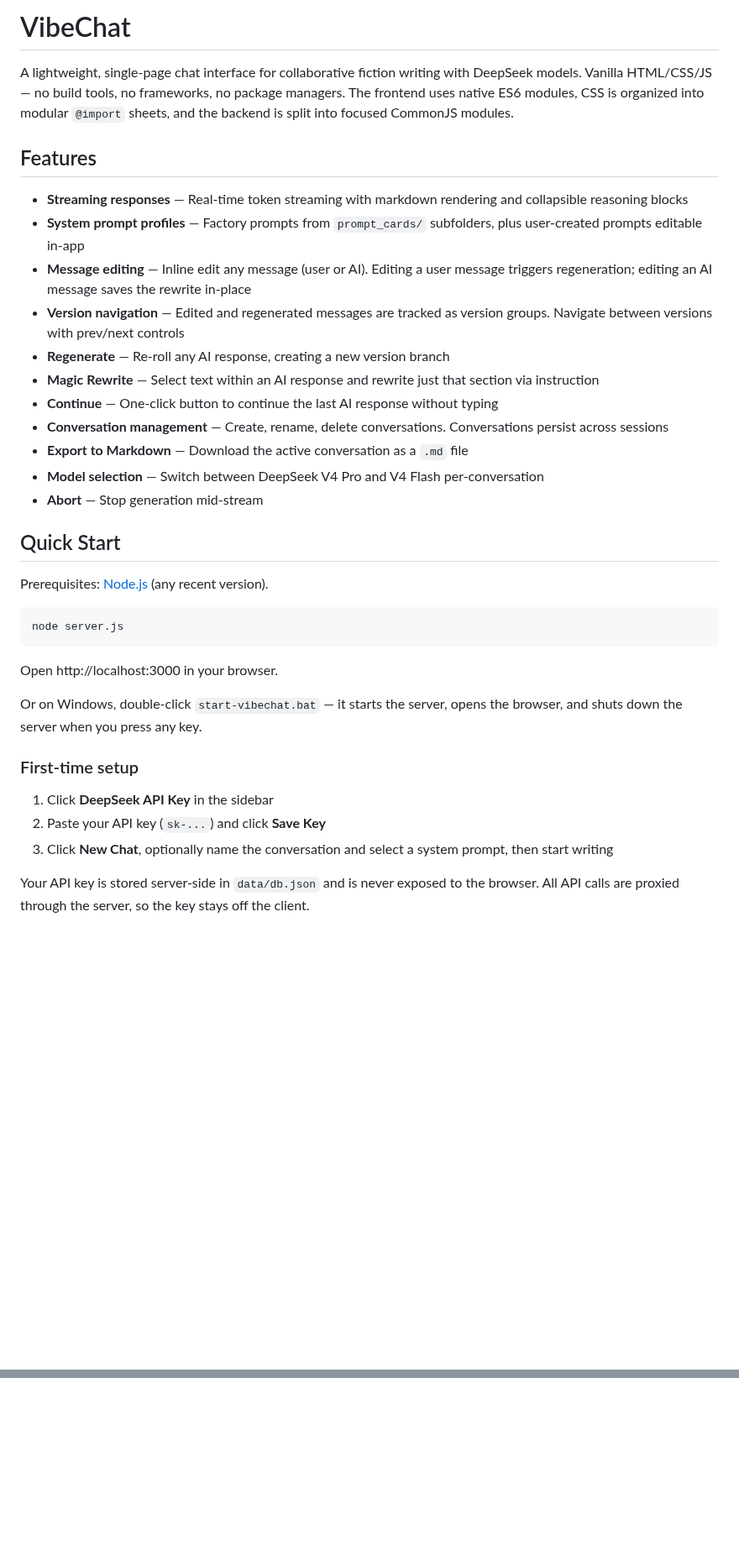
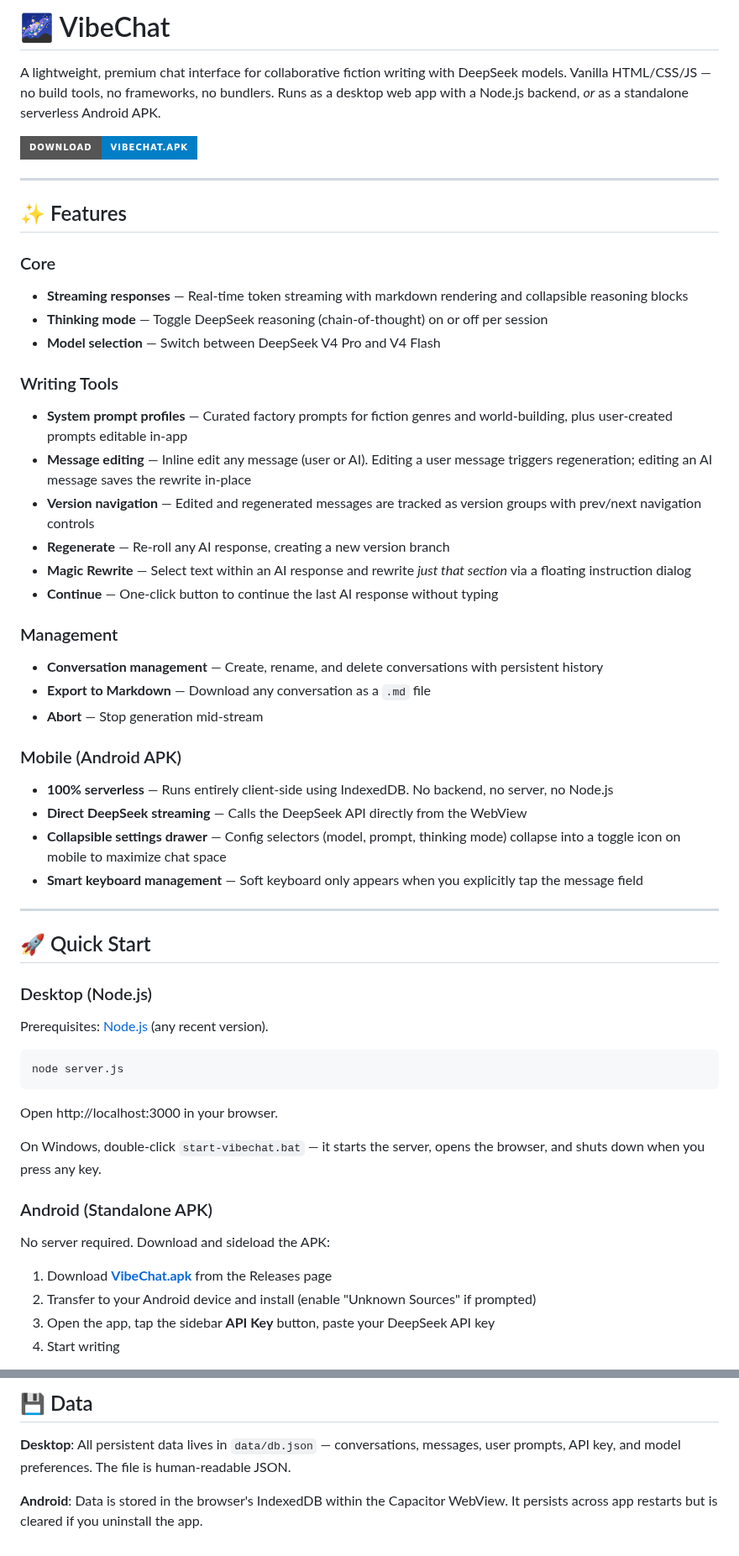
Before and after one commit to SriviharReddy/loomscribe, a Markdown page: README.md, 2 parts joined by grey strips. Shown at 84% size. Drawn GitHub-style; badges without logos; blank space fills up the shorter version.

```diff
--- a/README.md
+++ b/README.md
@@ -1,22 +1,42 @@
-# VibeChat
+# 🌌 VibeChat
 
-A lightweight, single-page chat interface for collaborative fiction writing with DeepSeek models. Vanilla HTML/CSS/JS — no build tools, no frameworks, no package managers. The frontend uses native ES6 modules, CSS is organized into modular `@import` sheets, and the backend is split into focused CommonJS modules.
+A lightweight, premium chat interface for collaborative fiction writing with DeepSeek models. Vanilla HTML/CSS/JS — no build tools, no frameworks, no bundlers. Runs as a desktop web app with a Node.js backend, *or* as a standalone serverless Android APK.
 
-## Features
+[![Download APK](https://img.shields.io/badge/Download-VibeChat.apk-blue?style=for-the-badge&logo=android)](https://github.com/apricot57/vibe-api/releases/download/v1.0.0-beta/VibeChat.apk)
 
+---
+
+## ✨ Features
+
+### Core
 - **Streaming responses** — Real-time token streaming with markdown rendering and collapsible reasoning blocks
-- **System prompt profiles** — Factory prompts from `prompt_cards/` subfolders, plus user-created prompts editable in-app
+- **Thinking mode** — Toggle DeepSeek reasoning (chain-of-thought) on or off per session
+- **Model selection** — Switch between DeepSeek V4 Pro and V4 Flash
+
+### Writing Tools
+- **System prompt profiles** — Curated factory prompts for fiction genres and world-building, plus user-created prompts editable in-app
 - **Message editing** — Inline edit any message (user or AI). Editing a user message triggers regeneration; editing an AI message saves the rewrite in-place
-- **Version navigation** — Edited and regenerated messages are tracked as version groups. Navigate between versions with prev/next controls
+- **Version navigation** — Edited and regenerated messages are tracked as version groups with prev/next navigation controls
 - **Regenerate** — Re-roll any AI response, creating a new version branch
-- **Magic Rewrite** — Select text within an AI response and rewrite just that section via instruction
+- **Magic Rewrite** — Select text within an AI response and rewrite *just that section* via a floating instruction dialog
 - **Continue** — One-click button to continue the last AI response without typing
-- **Conversation management** — Create, rename, delete conversations. Conversations persist across sessions
-- **Export to Markdown** — Download the active conversation as a `.md` file
-- **Model selection** — Switch between DeepSeek V4 Pro and V4 Flash per-conversation
+
+### Management
+- **Conversation management** — Create, rename, and delete conversations with persistent history
+- **Export to Markdown** — Download any conversation as a `.md` file
 - **Abort** — Stop generation mid-stream
 
-## Quick Start
+### Mobile (Android APK)
+- **100% serverless** — Runs entirely client-side using IndexedDB. No backend, no server, no Node.js
+- **Direct DeepSeek streaming** — Calls the DeepSeek API directly from the WebView
+- **Collapsible settings drawer** — Config selectors (model, prompt, thinking mode) collapse into a toggle icon on mobile to maximize chat space
+- **Smart keyboard management** — Soft keyboard only appears when you explicitly tap the message field
+
+---
+
+## 🚀 Quick Start
+
+### Desktop (Node.js)
 
 Prerequisites: [Node.js](https://nodejs.org/) (any recent version).
 
@@ -26,13 +46,14 @@ node server.js
 
 Open http://localhost:3000 in your browser.
 
-Or on Windows, double-click `start-vibechat.bat` — it starts the server, opens the browser, and shuts down the server when you press any key.
+On Windows, double-click `start-vibechat.bat` — it starts the server, opens the browser, and shuts down when you press any key.
 
-### First-time setup
+### Android (Standalone APK)
 
-1. Click **DeepSeek API Key** in the sidebar
-2. Paste your API key (`sk-...`) and click **Save Key**
-3. Click **New Chat**, optionally name the conversation and select a system prompt, then start writing
+No server required. Download and sideload the APK:
 
-Your API key is stored server-side in `data/db.json` and is never exposed to the browser. All API calls are proxied through the server, so the key stays off the client.
+1. Download **[VibeChat.apk](https://github.com/apricot57/vibe-api/releases/download/v1.0.0-beta/VibeChat.apk)** from the Releases page
+2. Transfer to your Android device and install (enable "Unknown Sources" if prompted)
+3. Open the app, tap the sidebar **API Key** button, paste your DeepSeek API key
+4. Start writing
 
@@ -119,0 +230,5 @@ All persistent data lives in `data/db.json`. This includes conversations, messag
+## 💾 Data
+
+**Desktop**: All persistent data lives in `data/db.json` — conversations, messages, user prompts, API key, and model preferences. The file is human-readable JSON.
+
+**Android**: Data is stored in the browser's IndexedDB within the Capacitor WebView. It persists across app restarts but is cleared if you uninstall the app.
```
Also changed, not shown: other parts of README.md (+143 -54 lines).
